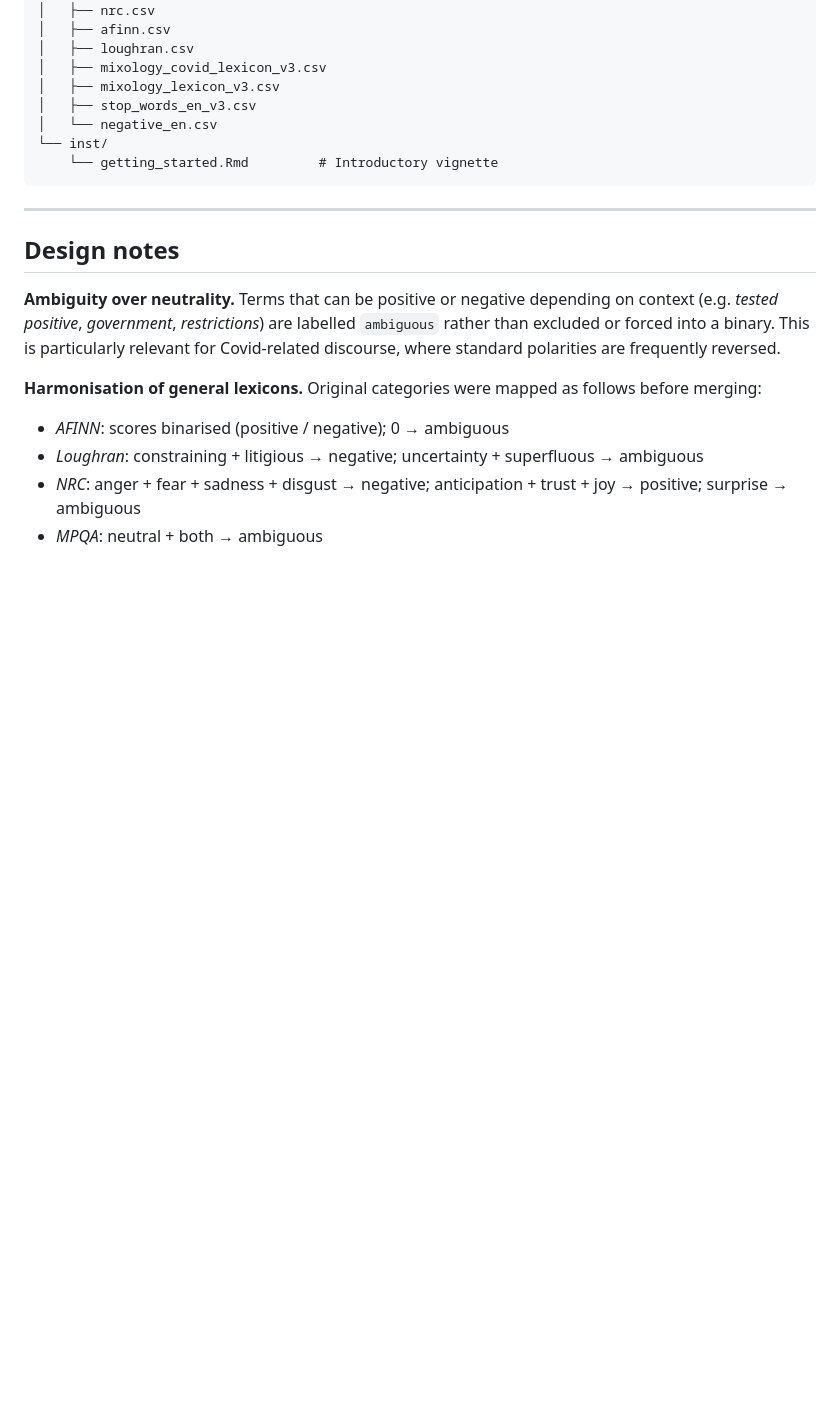
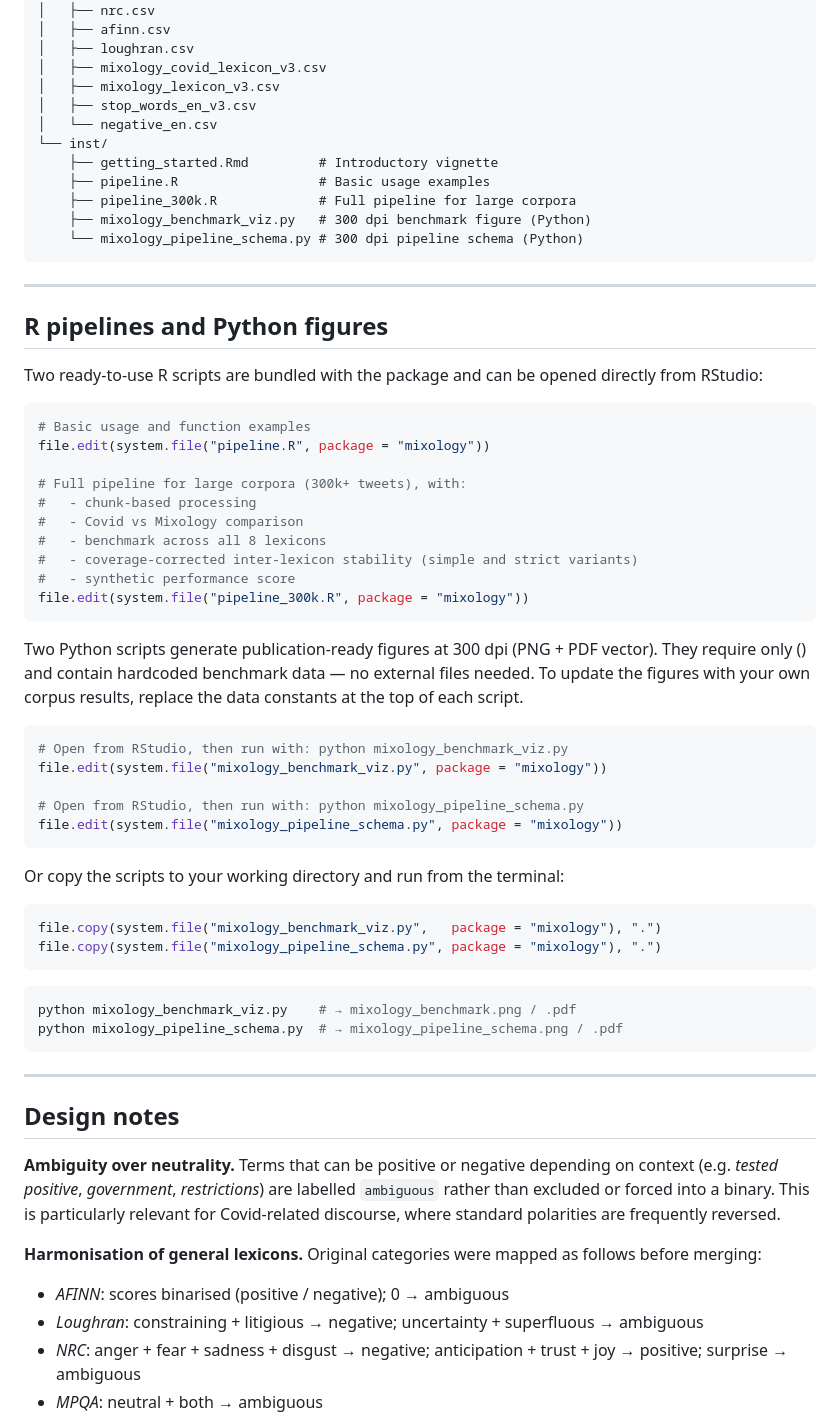
Before and after one commit to laurence001/mixology, a Markdown page: README.md, the part around the change. Rendered like a GitHub page; blank space fills up the shorter version.

````diff
--- a/README.md
+++ b/README.md
@@ -151,7 +151,55 @@ mixology/
 │   ├── stop_words_en_v3.csv
 │   └── negative_en.csv
 └── inst/
-    └── getting_started.Rmd         # Introductory vignette
+    ├── getting_started.Rmd         # Introductory vignette
+    ├── pipeline.R                  # Basic usage examples
+    ├── pipeline_300k.R             # Full pipeline for large corpora
+    ├── mixology_benchmark_viz.py   # 300 dpi benchmark figure (Python)
+    └── mixology_pipeline_schema.py # 300 dpi pipeline schema (Python)
+```
+
+---
+
+## R pipelines and Python figures
+
+Two ready-to-use R scripts are bundled with the package and can be opened directly from RStudio:
+
+```r
+# Basic usage and function examples
+file.edit(system.file("pipeline.R", package = "mixology"))
+
+# Full pipeline for large corpora (300k+ tweets), with:
+#   - chunk-based processing
+#   - Covid vs Mixology comparison
+#   - benchmark across all 8 lexicons
+#   - coverage-corrected inter-lexicon stability (simple and strict variants)
+#   - synthetic performance score
+file.edit(system.file("pipeline_300k.R", package = "mixology"))
+```
+
+Two Python scripts generate publication-ready figures at 300 dpi (PNG + PDF vector).
+They require only  () and contain hardcoded
+benchmark data — no external files needed. To update the figures with your own
+corpus results, replace the data constants at the top of each script.
+
+```r
+# Open from RStudio, then run with: python mixology_benchmark_viz.py
+file.edit(system.file("mixology_benchmark_viz.py", package = "mixology"))
+
+# Open from RStudio, then run with: python mixology_pipeline_schema.py
+file.edit(system.file("mixology_pipeline_schema.py", package = "mixology"))
+```
+
+Or copy the scripts to your working directory and run from the terminal:
+
+```r
+file.copy(system.file("mixology_benchmark_viz.py",   package = "mixology"), ".")
+file.copy(system.file("mixology_pipeline_schema.py", package = "mixology"), ".")
+```
+
+```bash
+python mixology_benchmark_viz.py    # → mixology_benchmark.png / .pdf
+python mixology_pipeline_schema.py  # → mixology_pipeline_schema.png / .pdf
 ```
 
 ---
````
